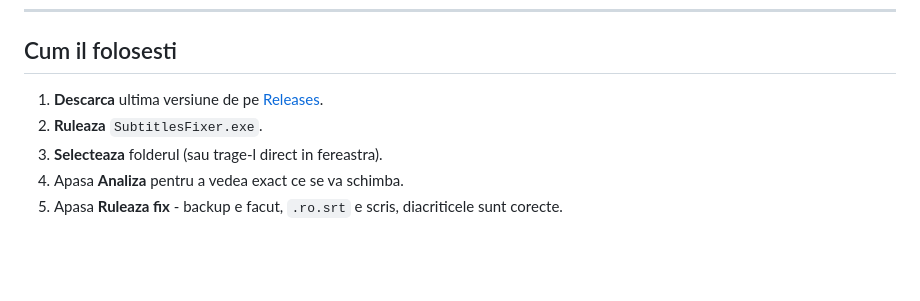
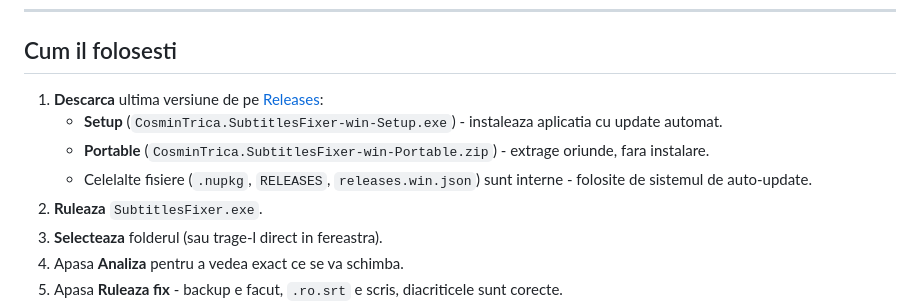
Before and after one commit to cosmintrica/SubtitlesFixer, a Markdown page: README.md, the part around the change. Drawn GitHub-style; blank space fills up the shorter version.

Commit message:
docs: explica fisierele din release in README

```diff
--- a/README.md
+++ b/README.md
@@ -27,7 +27,10 @@
 
 ## Cum il folosesti
 
-1. **Descarca** ultima versiune de pe [Releases](https://github.com/cosmintrica/SubtitlesFixer/releases/latest).
+1. **Descarca** ultima versiune de pe [Releases](https://github.com/cosmintrica/SubtitlesFixer/releases/latest):
+   - **Setup** (`CosminTrica.SubtitlesFixer-win-Setup.exe`) - instaleaza aplicatia cu update automat.
+   - **Portable** (`CosminTrica.SubtitlesFixer-win-Portable.zip`) - extrage oriunde, fara instalare.
+   - Celelalte fisiere (`.nupkg`, `RELEASES`, `releases.win.json`) sunt interne - folosite de sistemul de auto-update.
 2. **Ruleaza** `SubtitlesFixer.exe`.
 3. **Selecteaza** folderul (sau trage-l direct in fereastra).
 4. Apasa **Analiza** pentru a vedea exact ce se va schimba.
```
